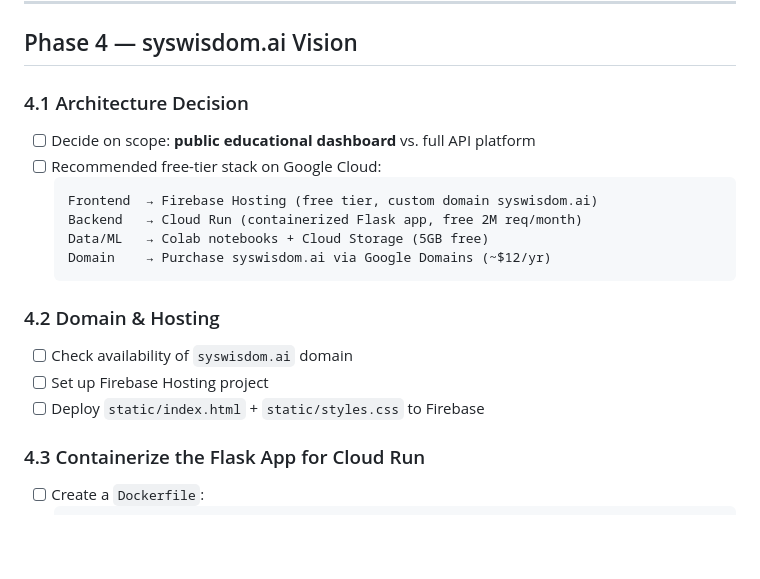
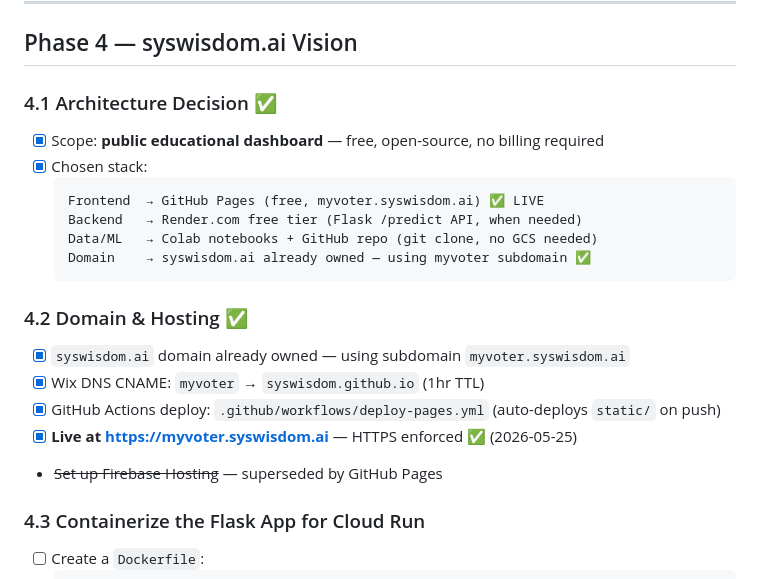
Before and after one commit to sysWisdom/myvoterwisdom, a Markdown page: TODO.md, the part around the change. Rendered like a GitHub page; blank space fills up the shorter version.

Commit message:
docs: mark Phase 4.1 + 4.2 complete — myvoter.syswisdom.ai live

````diff
--- a/TODO.md
+++ b/TODO.md
@@ -130,20 +130,22 @@
 
 ## Phase 4 — syswisdom.ai Vision
 
-### 4.1 Architecture Decision
-- [ ] Decide on scope: **public educational dashboard** vs. full API platform
-- [ ] Recommended free-tier stack on Google Cloud:
+### 4.1 Architecture Decision ✅
+- [x] Scope: **public educational dashboard** — free, open-source, no billing required
+- [x] Chosen stack:
   ```
-  Frontend  → Firebase Hosting (free tier, custom domain syswisdom.ai)
-  Backend   → Cloud Run (containerized Flask app, free 2M req/month)
-  Data/ML   → Colab notebooks + Cloud Storage (5GB free)
-  Domain    → Purchase syswisdom.ai via Google Domains (~$12/yr)
+  Frontend  → GitHub Pages (free, myvoter.syswisdom.ai) ✅ LIVE
+  Backend   → Render.com free tier (Flask /predict API, when needed)
+  Data/ML   → Colab notebooks + GitHub repo (git clone, no GCS needed)
+  Domain    → syswisdom.ai already owned — using myvoter subdomain ✅
   ```
 
-### 4.2 Domain & Hosting
-- [ ] Check availability of `syswisdom.ai` domain
-- [ ] Set up Firebase Hosting project
-- [ ] Deploy `static/index.html` + `static/styles.css` to Firebase
+### 4.2 Domain & Hosting ✅
+- [x] `syswisdom.ai` domain already owned — using subdomain `myvoter.syswisdom.ai`
+- [x] Wix DNS CNAME: `myvoter` → `syswisdom.github.io` (1hr TTL)
+- [x] GitHub Actions deploy: `.github/workflows/deploy-pages.yml` (auto-deploys `static/` on push)
+- [x] **Live at https://myvoter.syswisdom.ai** — HTTPS enforced ✅ (2026-05-25)
+- ~~Set up Firebase Hosting~~ — superseded by GitHub Pages
 
 ### 4.3 Containerize the Flask App for Cloud Run
 - [ ] Create a `Dockerfile`:
````
